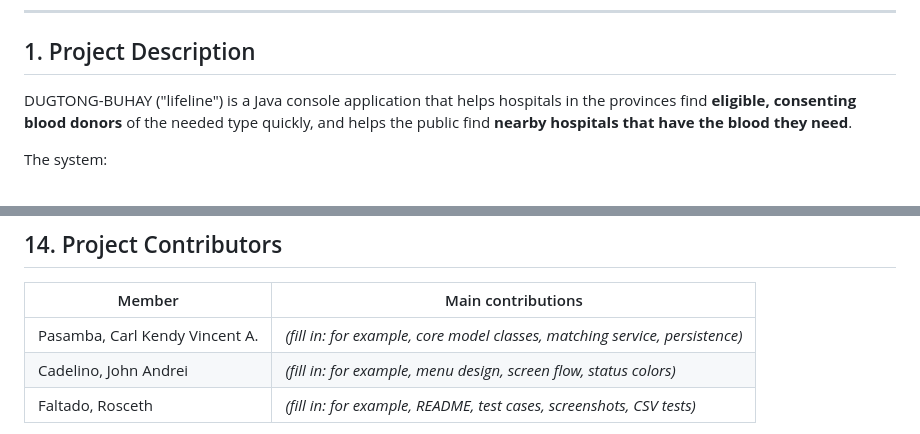
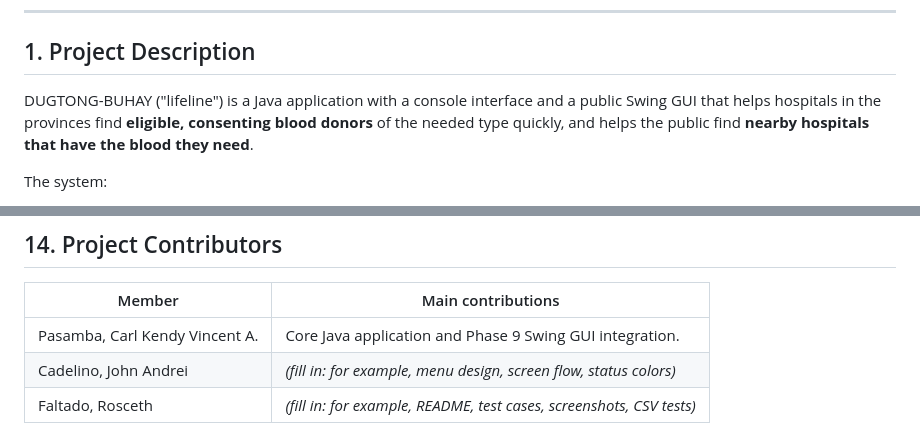
Before and after one commit to kendyow/DUGTONG-BUHAY, a Markdown page: README.md, 2 parts joined by grey strips. Drawn GitHub-style.

```diff
--- a/README.md
+++ b/README.md
@@ -10,7 +10,7 @@ Group 14 | OOP 101 - Object-Oriented Programming | College of Informatics and Co
 
 ## 1. Project Description
 
-DUGTONG-BUHAY ("lifeline") is a Java console application that helps hospitals in the provinces find **eligible, consenting blood donors** of the needed type quickly, and helps the public find **nearby hospitals that have the blood they need**.
+DUGTONG-BUHAY ("lifeline") is a Java application with a console interface and a public Swing GUI that helps hospitals in the provinces find **eligible, consenting blood donors** of the needed type quickly, and helps the public find **nearby hospitals that have the blood they need**.
 
 The system:
 
@@ -186,7 +192,7 @@ Add these files to the `screenshots/` folder, then keep the lines below.
 
 | Member | Main contributions |
 |---|---|
-| Pasamba, Carl Kendy Vincent A. | *(fill in: for example, core model classes, matching service, persistence)* |
+| Pasamba, Carl Kendy Vincent A. | Core Java application and Phase 9 Swing GUI integration. |
 | Cadelino, John Andrei | *(fill in: for example, menu design, screen flow, status colors)* |
 | Faltado, Rosceth | *(fill in: for example, README, test cases, screenshots, CSV tests)* |
 
```
Also changed, not shown: other parts of README.md (+17 -11 lines), screenshots/09-gui-map.png (added), screenshots/10-gui-stock.png (added), 11 other files.
